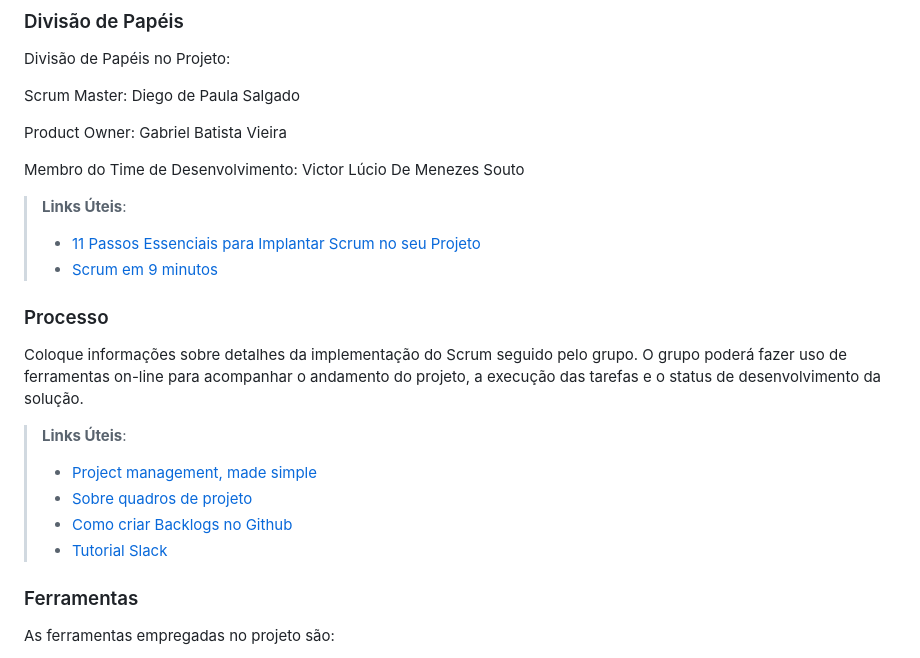
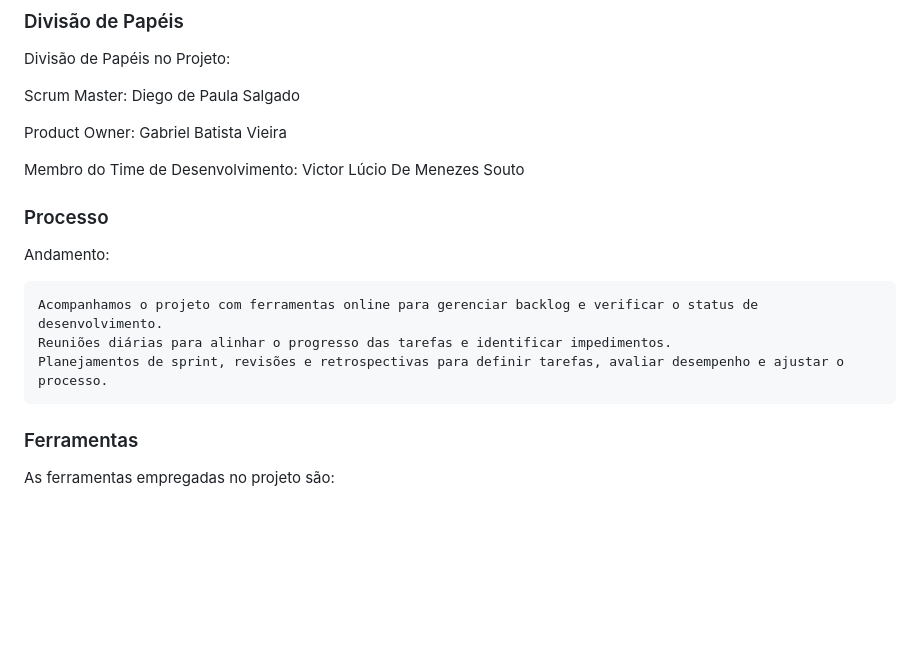
Before and after one commit to ICEI-PUC-Minas-PMV-ADS/pmv-ads-2023-1-e1-proj-web-t11-pmv-ads-2023-1-e1-proj-web-t11-05, a Markdown page: docs/03-Metodologia.md, the part around the change. Drawn GitHub-style; blank space fills up the shorter version.

```diff
--- a/docs/03-Metodologia.md
+++ b/docs/03-Metodologia.md
@@ -46,20 +46,15 @@ Divisão de Papéis no Projeto:
 
  Membro do Time de Desenvolvimento: Victor Lúcio De Menezes Souto
 
-> **Links Úteis**:
-> - [11 Passos Essenciais para Implantar Scrum no seu
-> Projeto](https://mindmaster.com.br/scrum-11-passos/)
-> - [Scrum em 9 minutos](https://www.youtube.com/watch?v=XfvQWnRgxG0)
 
 ### Processo
 
-Coloque  informações sobre detalhes da implementação do Scrum seguido pelo grupo. O grupo poderá fazer uso de ferramentas on-line para acompanhar o andamento do projeto, a execução das tarefas e o status de desenvolvimento da solução.
+Andamento:
 
-> **Links Úteis**:
-> - [Project management, made simple](https://github.com/features/project-management/)
-> - [Sobre quadros de projeto](https://docs.github.com/pt/github/managing-your-work-on-github/about-project-boards)
-> - [Como criar Backlogs no Github](https://www.youtube.com/watch?v=RXEy6CFu9Hk)
-> - [Tutorial Slack](https://slack.com/intl/en-br/)
+    Acompanhamos o projeto com ferramentas online para gerenciar backlog e verificar o status de desenvolvimento.
+    Reuniões diárias para alinhar o progresso das tarefas e identificar impedimentos.
+    Planejamentos de sprint, revisões e retrospectivas para definir tarefas, avaliar desempenho e ajustar o processo.
+
 
 ### Ferramentas
 
```
